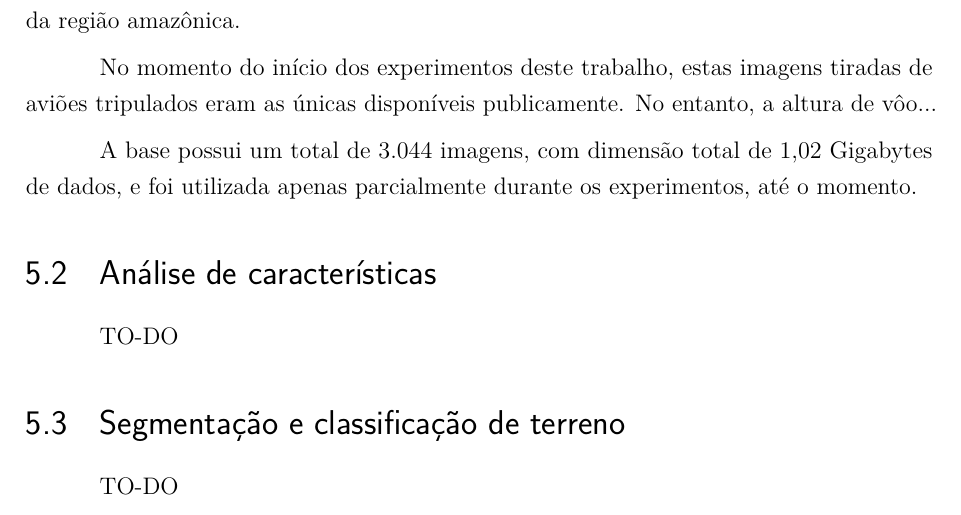
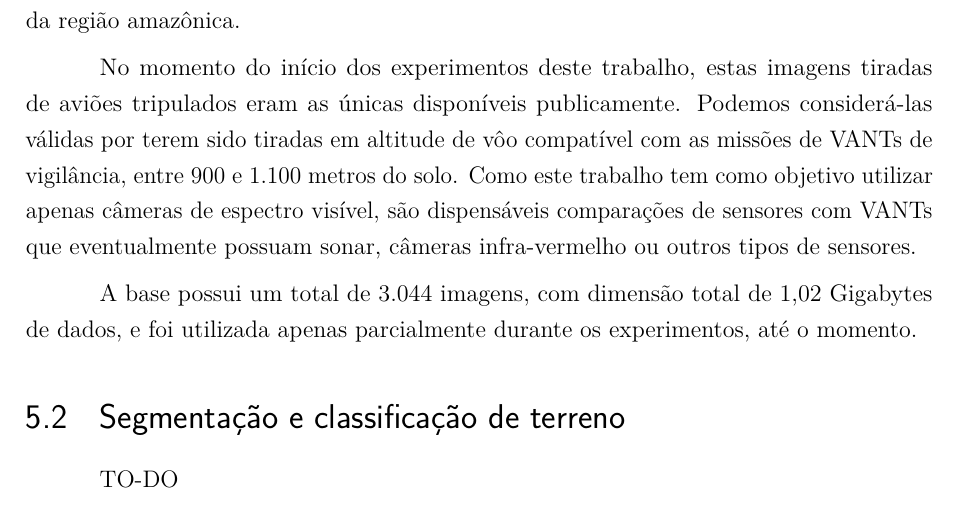
Before and after one commit to luizcavalcanti/dissertacao, a LaTeX thesis (qualificacao.tex, which reads experimentos.tex): part of page 20 of 23, cut so that both start at the same text. Compiled offline with pdfLaTeX.

Commit message:
Adição de detalhes na justificativa da base de dados
Signed-off-by: Luiz Carlos Cavalcanti <luiz.cavalcanti@indt.org.br>

```diff
--- a/experimentos.tex
+++ b/experimentos.tex
@@ -4,8 +4,7 @@
 
 A base de dados (imagens) utilizada advém do projeto GEOMA \textbf{CITAR GEOMA}, financiado pelo Instituto de Pesquisas Espaciais (INPE). Trata-se de imagens coloridas, codificadas em JPEG e com 640 pixels de largura por 480 pixels de altura. A base é composta por fotografias ortogonais ao relevo (como pode ser visto na figura \ref{fig:amostra}), de altitudes variadas e tiradas a partir de aeronaves tripuladas, durante o trajeto entre diversas cidades da região amazônica.
 
-No momento do início dos experimentos deste trabalho, estas imagens tiradas de aviões tripulados eram as únicas disponíveis publicamente. No entanto, a altura de vôo...
-%TODO justificar parametros de camera, altura de voo, etc
+No momento do início dos experimentos deste trabalho, estas imagens tiradas de aviões tripulados eram as únicas disponíveis publicamente. Podemos considerá-las válidas por terem sido tiradas em altitude de vôo compatível com as missões de VANTs de vigilância, entre 900 e 1.100 metros do solo. Como este trabalho tem como objetivo utilizar apenas câmeras de espectro visível, são dispensáveis comparações de sensores com VANTs que eventualmente possuam sonar, câmeras infra-vermelho ou outros tipos de sensores.
 
 \begin{figure}
   \centering
@@ -26,10 +25,6 @@ No momento do início dos experimentos deste trabalho, estas imagens tiradas de
 
 A base possui um total de 3.044 imagens, com dimensão total de 1,02 Gigabytes de dados, e foi utilizada apenas parcialmente durante os experimentos, até o momento.
 
-\section{Análise de características}
-
-TO-DO
-
 \section{Segmentação e classificação de terreno}
 
 TO-DO
```
